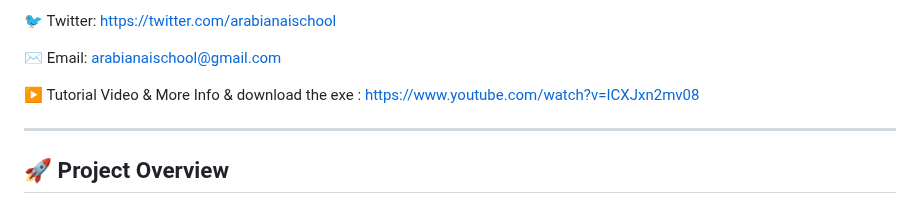
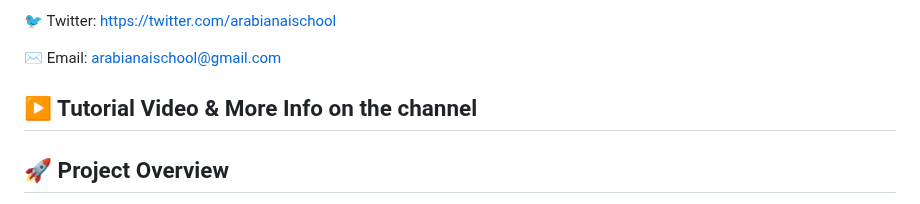
Before and after one commit to Arabianaischool/AI-Video-Gen-by-ARABIAN-AI-SCHOOL, a Markdown page: README.md, the part around the change. GitHub-like rendering.

```diff
--- a/README.md
+++ b/README.md
@@ -12,8 +12,7 @@
 
 ✉️ Email: arabianaischool@gmail.com
 
-▶️ Tutorial Video & More Info & download the exe : https://www.youtube.com/watch?v=ICXJxn2mv08
-
+▶️ Tutorial Video & More Info on the channel
 ---
 
 ## 🚀 Project Overview
```
